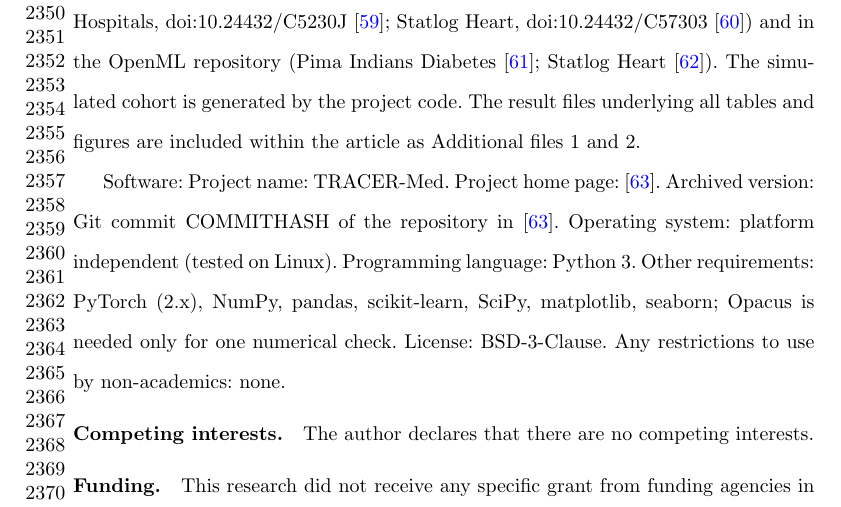
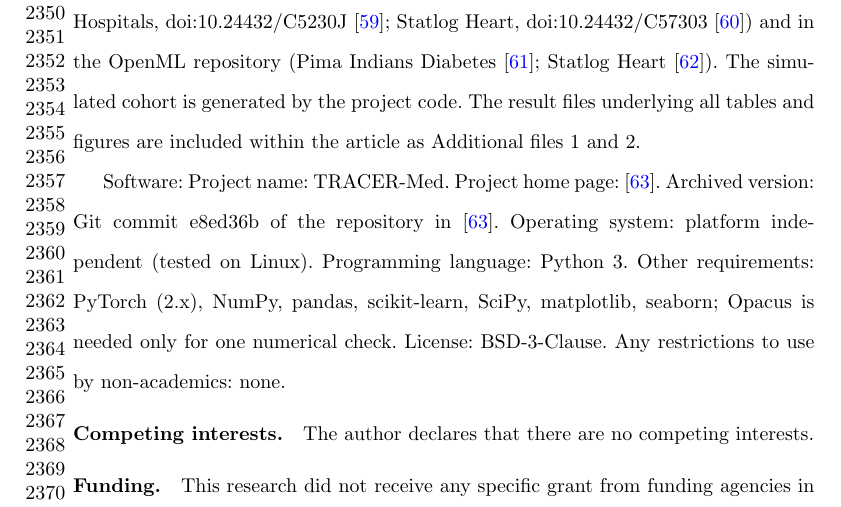
Before and after one commit to vinhqdang/biomedical_privacy_research, a LaTeX paper (manuscript/bmc/main_bmc.tex): part of page 52 of 62, cut so that both start at the same text. Compiled offline with pdfLaTeX.

Commit message:
BMC version: cite archived commit

```diff
--- a/manuscript/bmc/main_bmc.tex
+++ b/manuscript/bmc/main_bmc.tex
@@ -792,7 +792,7 @@ Not applicable.
 \bmhead{Availability of data and materials}
 The datasets supporting the conclusions of this article are available in the UCI Machine Learning Repository (Diabetes 130-US Hospitals, doi:10.24432/C5230J \cite{uci_diabetes130}; Statlog Heart, doi:10.24432/C57303 \cite{uci_statlog_heart}) and in the OpenML repository (Pima Indians Diabetes \cite{openml_pima}; Statlog Heart \cite{openml_heart}). The simulated cohort is generated by the project code. The result files underlying all tables and figures are included within the article as Additional files 1 and 2.
 
-Software: Project name: TRACER-Med. Project home page: \cite{tracermed_code}. Archived version: Git commit COMMITHASH of the repository in \cite{tracermed_code}. Operating system: platform independent (tested on Linux). Programming language: Python 3. Other requirements: PyTorch (2.x), NumPy, pandas, scikit-learn, SciPy, matplotlib, seaborn; Opacus is needed only for one numerical check. License: BSD-3-Clause. Any restrictions to use by non-academics: none.
+Software: Project name: TRACER-Med. Project home page: \cite{tracermed_code}. Archived version: Git commit e8ed36b of the repository in \cite{tracermed_code}. Operating system: platform independent (tested on Linux). Programming language: Python 3. Other requirements: PyTorch (2.x), NumPy, pandas, scikit-learn, SciPy, matplotlib, seaborn; Opacus is needed only for one numerical check. License: BSD-3-Clause. Any restrictions to use by non-academics: none.
 
 \bmhead{Competing interests}
 The author declares that there are no competing interests.
```
Also changed, not shown: manuscript/bmc/main_bmc.pdf.
